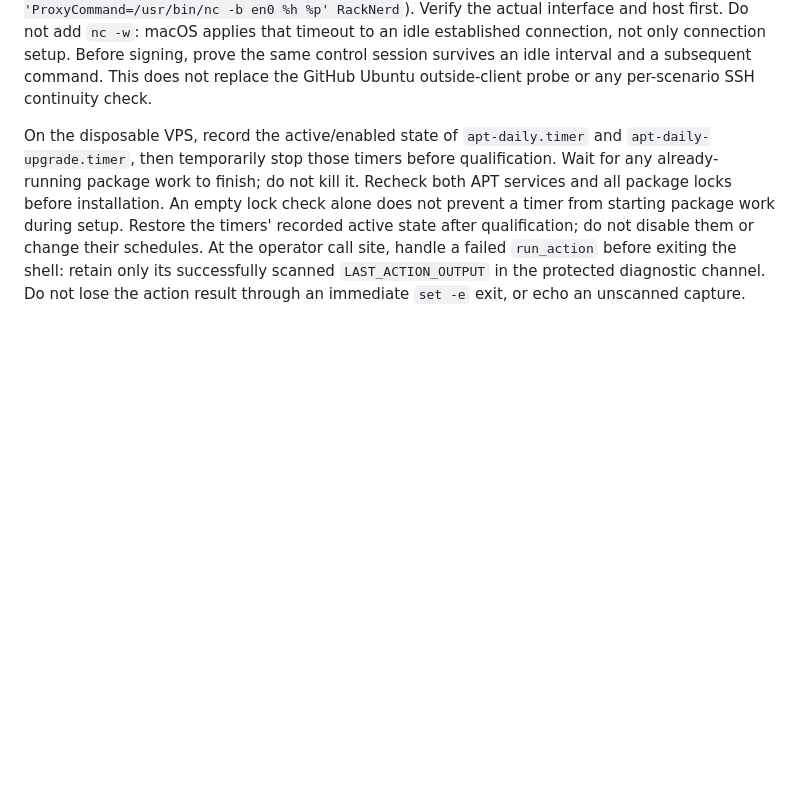
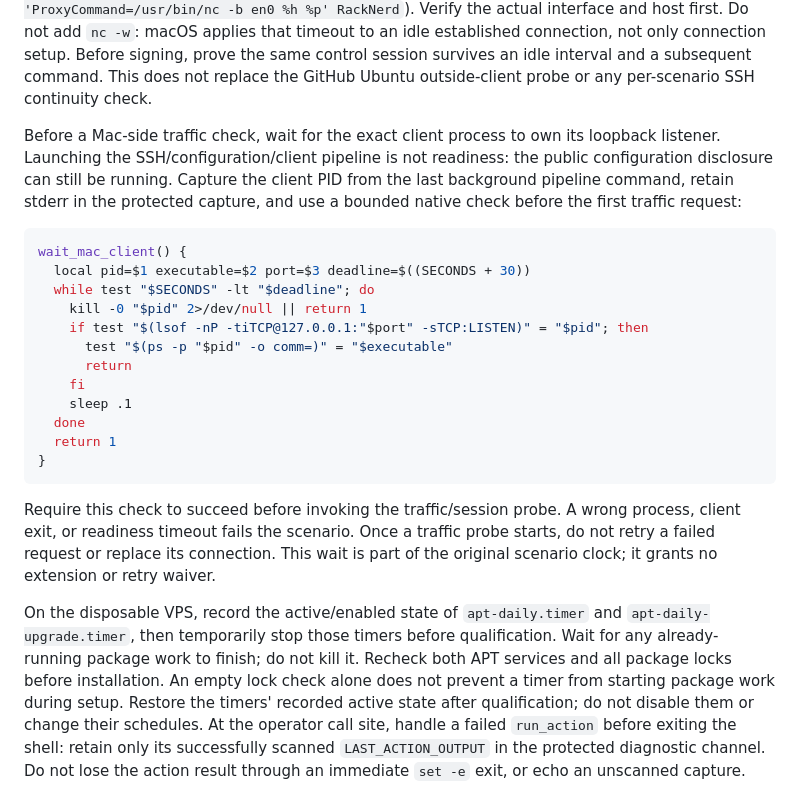
Before and after one commit to albertloky/SBXR, a Markdown page: docs/acceptance/v3-packaged-live.md, the part around the change. GitHub-like rendering; blank space fills up the shorter version.

````diff
--- a/docs/acceptance/v3-packaged-live.md
+++ b/docs/acceptance/v3-packaged-live.md
@@ -39,6 +39,32 @@ host first. Do not add `nc -w`: macOS applies that timeout to an idle establishe
 connection, not only connection setup. Before signing, prove the same control
 session survives an idle interval and a subsequent command. This does not replace
 the GitHub Ubuntu outside-client probe or any per-scenario SSH continuity check.
+
+Before a Mac-side traffic check, wait for the exact client process to own its
+loopback listener. Launching the SSH/configuration/client pipeline is not readiness:
+the public configuration disclosure can still be running. Capture the client PID
+from the last background pipeline command, retain stderr in the protected capture,
+and use a bounded native check before the first traffic request:
+
+```bash
+wait_mac_client() {
+  local pid=$1 executable=$2 port=$3 deadline=$((SECONDS + 30))
+  while test "$SECONDS" -lt "$deadline"; do
+    kill -0 "$pid" 2>/dev/null || return 1
+    if test "$(lsof -nP -tiTCP@127.0.0.1:"$port" -sTCP:LISTEN)" = "$pid"; then
+      test "$(ps -p "$pid" -o comm=)" = "$executable"
+      return
+    fi
+    sleep .1
+  done
+  return 1
+}
+```
+
+Require this check to succeed before invoking the traffic/session probe. A wrong
+process, client exit, or readiness timeout fails the scenario. Once a traffic
+probe starts, do not retry a failed request or replace its connection. This wait
+is part of the original scenario clock; it grants no extension or retry waiver.
 
 On the disposable VPS, record the active/enabled state of `apt-daily.timer` and
 `apt-daily-upgrade.timer`, then temporarily stop those timers before qualification.
````
Also changed, not shown: docs/acceptance/issuance-bounded-live-2026-09-02.md (+59 -0 lines).
